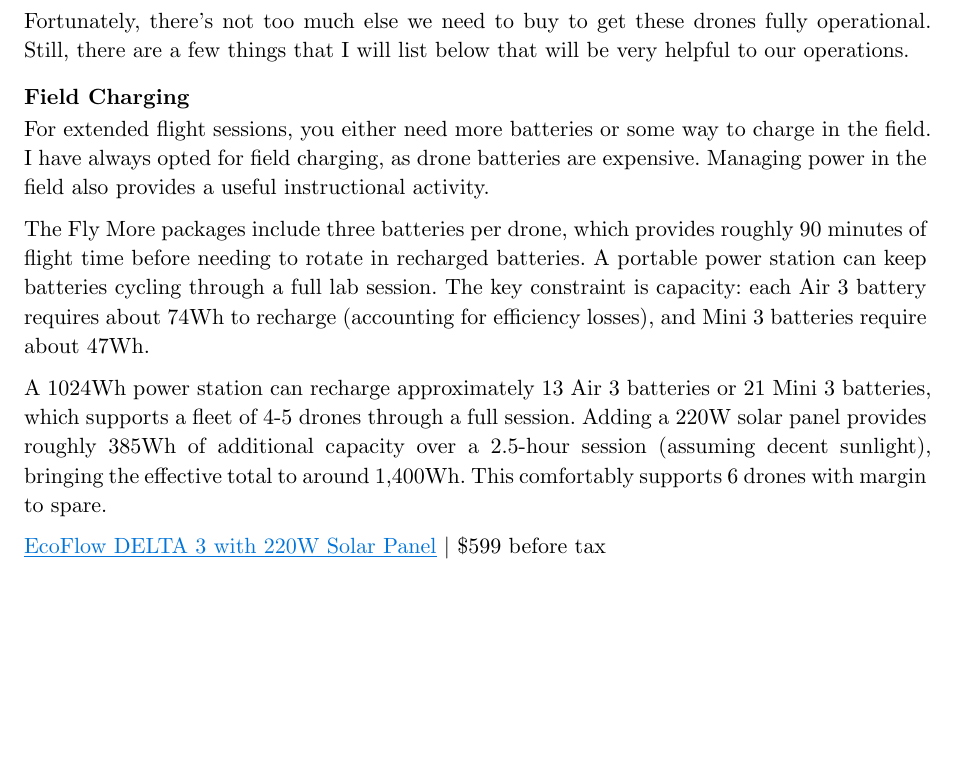
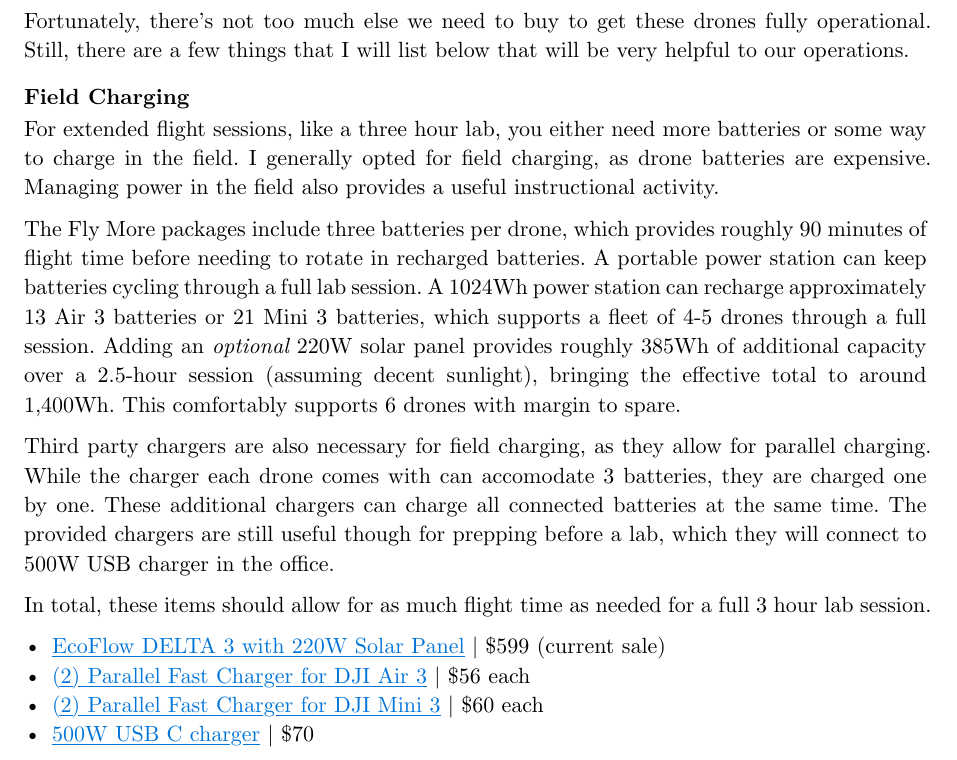
Before and after one commit to kylenessen/cuesta-drone-program, a Typst document (equipment-purchasing/drone-program-equipment-memo.typ): part of page 3 of 3, cut so that both start at the same text, the shorter picture padded with empty space. Compiled offline with Typst 0.15.

Commit message:
Manual fixes to accessiories section. Finish specing out charging equipment

```diff
--- a/equipment-purchasing/drone-program-equipment-memo.typ
+++ b/equipment-purchasing/drone-program-equipment-memo.typ
@@ -75,10 +75,15 @@
 
 === Field Charging
 
-For extended flight sessions, you either need more batteries or some way to charge in the field. I have always opted for field charging, as drone batteries are expensive. Managing power in the field also provides a useful instructional activity.
+For extended flight sessions, like a three hour lab, you either need more batteries or some way to charge in the field. I generally opted for field charging, as drone batteries are expensive. Managing power in the field also provides a useful instructional activity.
 
-The Fly More packages include three batteries per drone, which provides roughly 90 minutes of flight time before needing to rotate in recharged batteries. A portable power station can keep batteries cycling through a full lab session. The key constraint is capacity: each Air 3 battery requires about 74Wh to recharge (accounting for efficiency losses), and Mini 3 batteries require about 47Wh.
+The Fly More packages include three batteries per drone, which provides roughly 90 minutes of flight time before needing to rotate in recharged batteries. A portable power station can keep batteries cycling through a full lab session. A 1024Wh power station can recharge approximately 13 Air 3 batteries or 21 Mini 3 batteries, which supports a fleet of 4-5 drones through a full session. Adding an _optional_ 220W solar panel provides roughly 385Wh of additional capacity over a 2.5-hour session (assuming decent sunlight), bringing the effective total to around 1,400Wh. This comfortably supports 6 drones with margin to spare.
 
-A 1024Wh power station can recharge approximately 13 Air 3 batteries or 21 Mini 3 batteries, which supports a fleet of 4-5 drones through a full session. Adding a 220W solar panel provides roughly 385Wh of additional capacity over a 2.5-hour session (assuming decent sunlight), bringing the effective total to around 1,400Wh. This comfortably supports 6 drones with margin to spare.
+Third party chargers are also necessary for field charging, as they allow for parallel charging. While the charger each drone comes with can accomodate 3 batteries, they are charged one by one. These additional chargers can charge all connected batteries at the same time. The provided chargers are still useful though for prepping before a lab, which they will connect to 500W USB charger in the office.
 
-#link("https://www.amazon.com/dp/B0FRMQPZF6")[EcoFlow DELTA 3 with 220W Solar Panel] | \$599 before tax
+In total, these items should allow for as much flight time as needed for a full 3 hour lab session.
+
+- #link("https://www.amazon.com/dp/B0FRMQPZF6")[EcoFlow DELTA 3 with 220W Solar Panel] | \$599 (current sale)
+- #link("https://a.co/d/0qWA51W")[(2)  Parallel Fast Charger for DJI Air 3] | \$56 each
+- #link("https://a.co/d/bhSoJLd")[(2)  Parallel Fast Charger for DJI Mini 3] | \$60 each
+- #link("https://a.co/d/aLcd0xN")[500W USB C charger] | \$70
```
